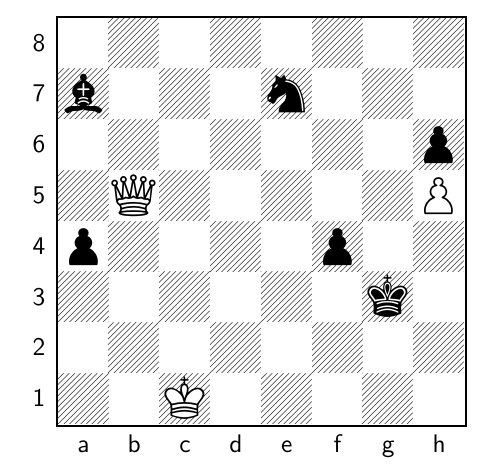
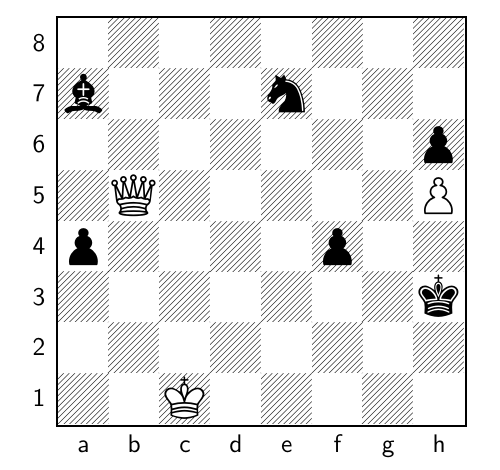
Before and after one commit to TomCasavant/latex-chess, a LaTeX document (default_filepath.tex): part of the page, cut so that both start at the same text. Compiled offline with pdfLaTeX.

Commit message:
[automated] Regenerate text/pdf for chessboard

```diff
--- a/default_filepath.tex
+++ b/default_filepath.tex
@@ -13,6 +13,6 @@
 \normalsize%
 \setchessboard{showmover=false}%
 \newgame%
-\fenboard{8/b3n3/7p/1Q5P/p4p2/6k1/8/2K5 b - - 8 120}%
+\fenboard{8/b3n3/7p/1Q5P/p4p2/7k/8/2K5 w - - 9 121}%
 \chessboard%
 \end{document}
```
Also changed, not shown: chessboard.png, chessboard_display.pdf.
